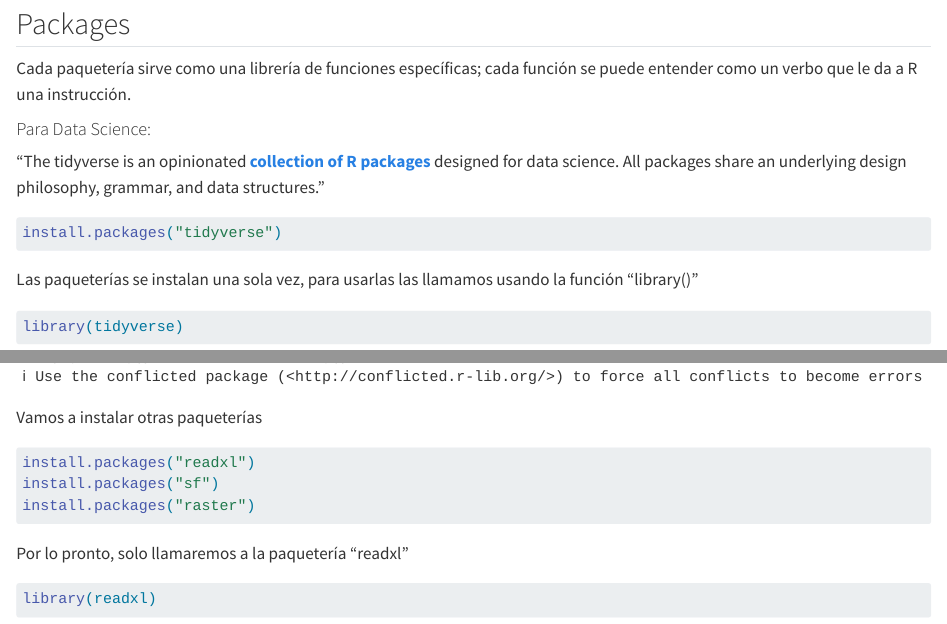
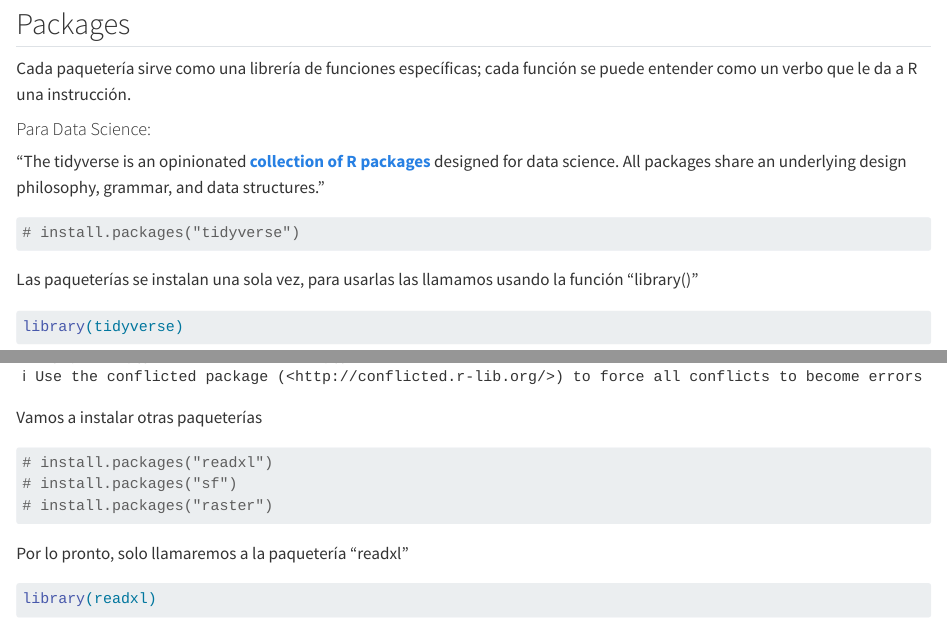
Before and after one commit to raygozadiaz/temp_r_course, a Quarto document (02-data_frames.qmd): the page in a window 1100 px wide, from 80 px down, and a second part further down, joined at a grey line. Rendered offline with R 4.5, knitr and Pandoc in place of Quarto, with nearby package versions; some code elsewhere in the file could not run offline.

Commit message:
Add files via upload

````diff
--- a/02-data_frames.qmd
+++ b/02-data_frames.qmd
@@ -13,7 +13,7 @@ Cada paquetería sirve como una librería de funciones específicas; cada funci
 "The tidyverse is an opinionated [**collection of R packages**](https://www.tidyverse.org/packages) designed for data science. All packages share an underlying design philosophy, grammar, and data structures."
 
 ```{r}
-install.packages("tidyverse")
+# install.packages("tidyverse")
 
 
 ```
@@ -28,9 +28,9 @@ Vamos a instalar otras paqueterías
 
 ```{r}
 
-install.packages("readxl")
-install.packages("sf")
-install.packages("raster")
+# install.packages("readxl")
+# install.packages("sf")
+# install.packages("raster")
 
 ```
 
````
Also changed, not shown: 02-data_frames.qmd (4 more changed lines).
